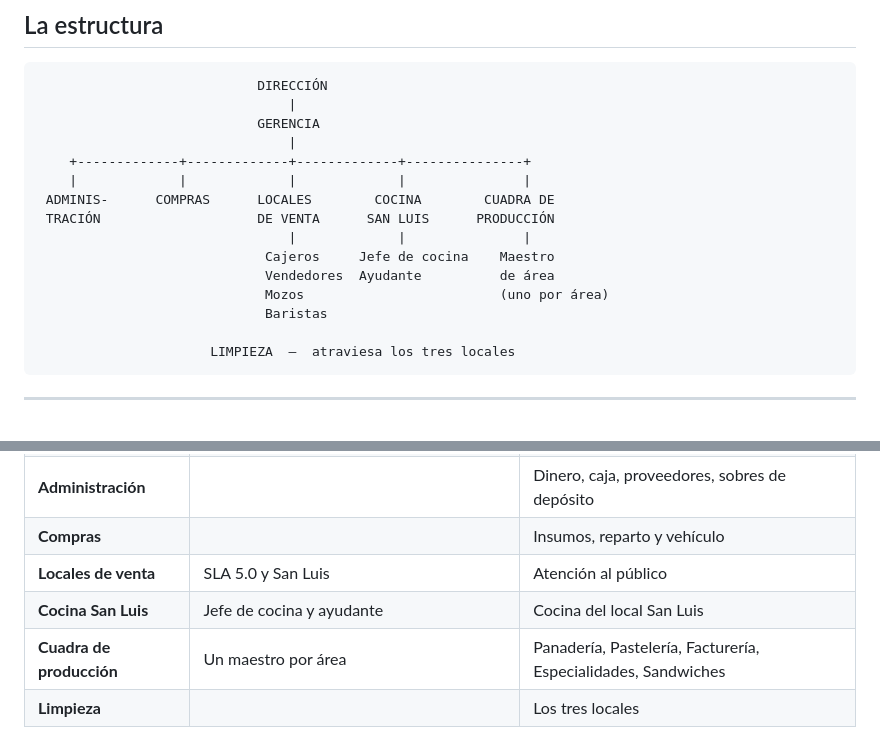
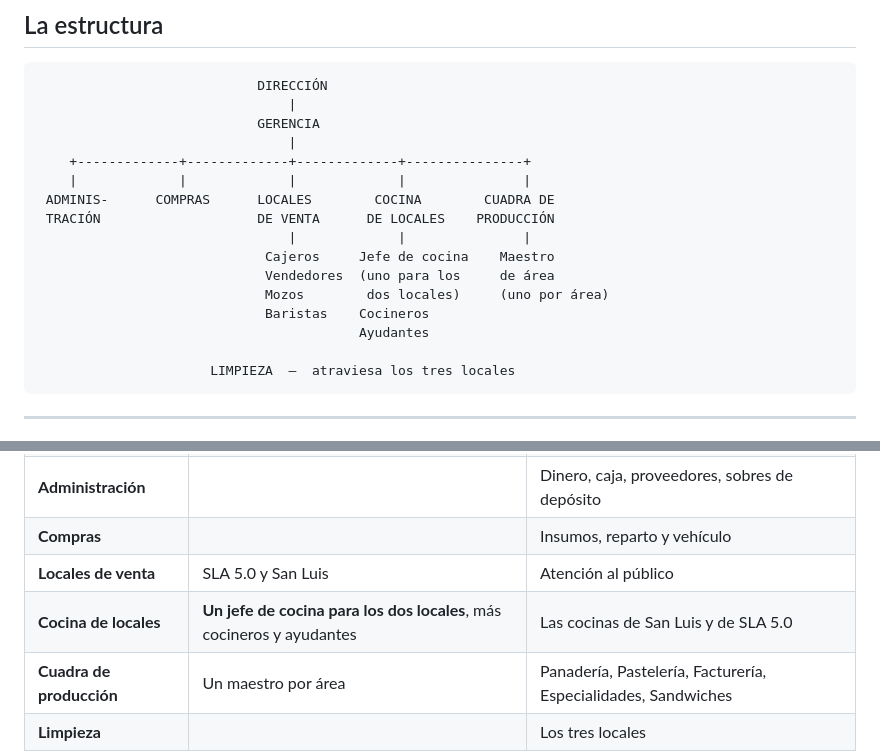
Before and after one commit to cande-altam/cande, a Markdown page: manuales/comunes/organigrama.md, 2 parts joined by grey strips. Rendered like a GitHub page.

````diff
--- a/manuales/comunes/organigrama.md
+++ b/manuales/comunes/organigrama.md
@@ -18,12 +18,13 @@
     +-------------+-------------+-------------+---------------+
     |             |             |             |               |
  ADMINIS-      COMPRAS      LOCALES        COCINA        CUADRA DE
- TRACIÓN                    DE VENTA      SAN LUIS      PRODUCCIÓN
+ TRACIÓN                    DE VENTA      DE LOCALES    PRODUCCIÓN
                                 |             |               |
                              Cajeros     Jefe de cocina    Maestro
-                             Vendedores  Ayudante          de área
-                             Mozos                         (uno por área)
-                             Baristas
+                             Vendedores  (uno para los     de área
+                             Mozos        dos locales)     (uno por área)
+                             Baristas    Cocineros
+                                         Ayudantes
 
                       LIMPIEZA  —  atraviesa los tres locales
 ```
@@ -39,7 +40,7 @@
 | **Administración** | | Dinero, caja, proveedores, sobres de depósito |
 | **Compras** | | Insumos, reparto y vehículo |
 | **Locales de venta** | SLA 5.0 y San Luis | Atención al público |
-| **Cocina San Luis** | Jefe de cocina y ayudante | Cocina del local San Luis |
+| **Cocina de locales** | **Un jefe de cocina para los dos locales**, más cocineros y ayudantes | Las cocinas de San Luis y de SLA 5.0 |
 | **Cuadra de producción** | Un maestro por área | Panadería, Pastelería, Facturería, Especialidades, Sandwiches |
 | **Limpieza** | | Los tres locales |
 
````
Also changed, not shown: manuales/README.md (+1 -0 lines), manuales/venta/cocina.md (added, +399 -0 lines).
